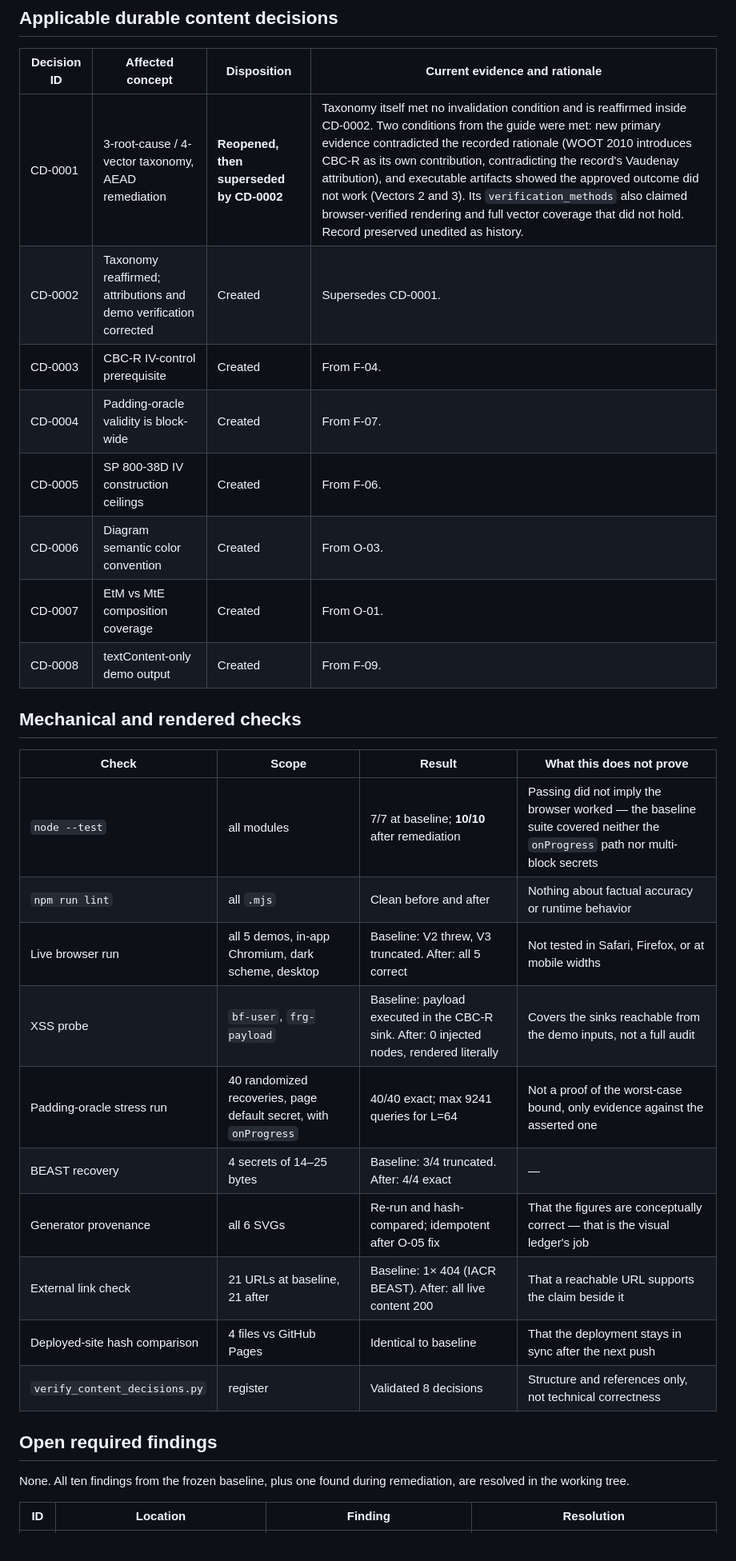
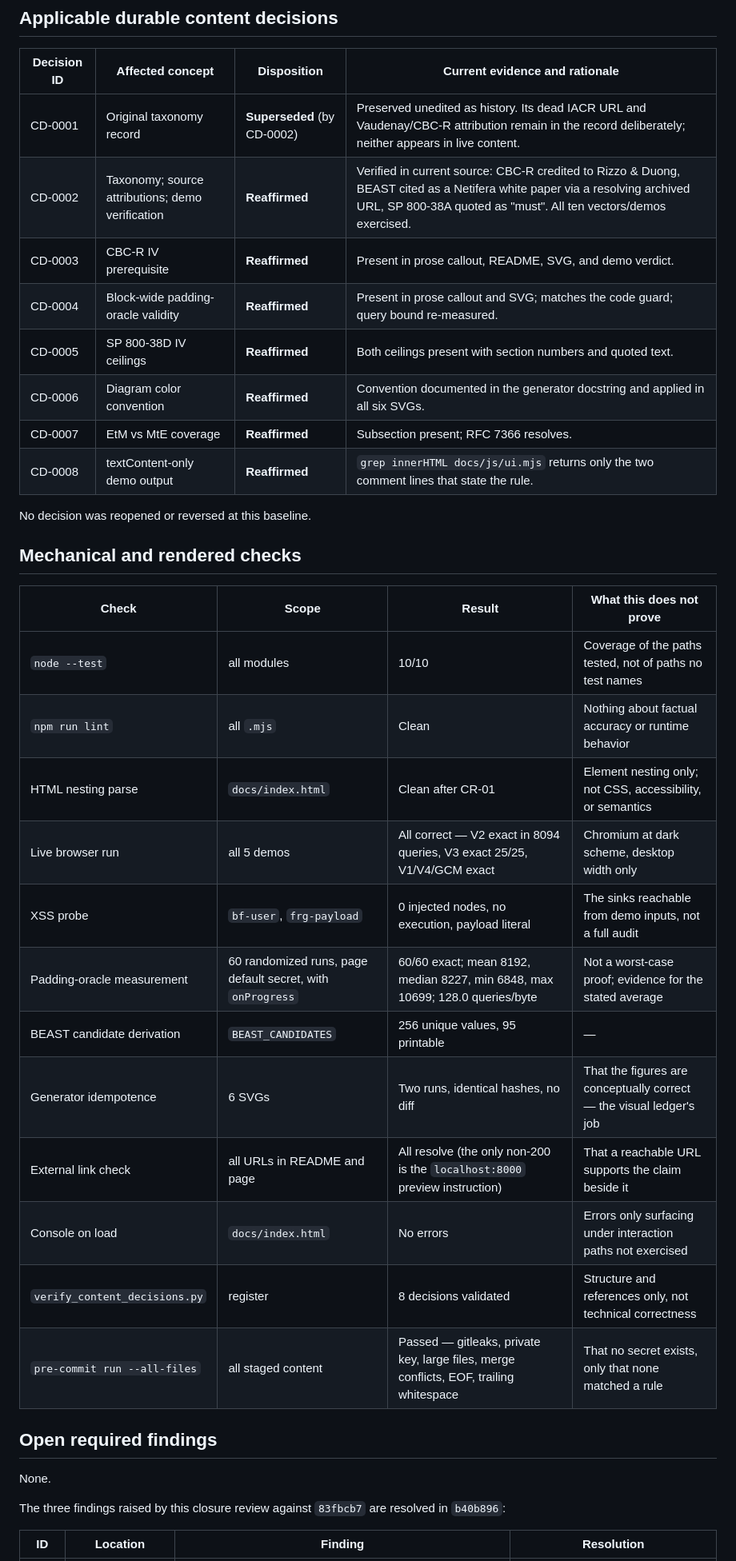
Before and after one commit to llody9977/cbc-mode, a Markdown page: reviews/LATEST_REVIEW.md, the part around one of its changes. Shown at 80% size. GitHub-like rendering.

```diff
--- a/reviews/LATEST_REVIEW.md
+++ b/reviews/LATEST_REVIEW.md
@@ -137,33 +144,39 @@ Provenance note: at baseline all six committed SVGs were byte-identical to fresh
 
 | Decision ID | Affected concept | Disposition | Current evidence and rationale |
 | --- | --- | --- | --- |
-| CD-0001 | 3-root-cause / 4-vector taxonomy, AEAD remediation | **Reopened, then superseded by CD-0002** | Taxonomy itself met no invalidation condition and is reaffirmed inside CD-0002. Two conditions from the guide were met: new primary evidence contradicted the recorded rationale (WOOT 2010 introduces CBC-R as its own contribution, contradicting the record's Vaudenay attribution), and executable artifacts showed the approved outcome did not work (Vectors 2 and 3). Its `verification_methods` also claimed browser-verified rendering and full vector coverage that did not hold. Record preserved unedited as history. |
-| CD-0002 | Taxonomy reaffirmed; attributions and demo verification corrected | Created | Supersedes CD-0001. |
-| CD-0003 | CBC-R IV-control prerequisite | Created | From F-04. |
-| CD-0004 | Padding-oracle validity is block-wide | Created | From F-07. |
-| CD-0005 | SP 800-38D IV construction ceilings | Created | From F-06. |
-| CD-0006 | Diagram semantic color convention | Created | From O-03. |
-| CD-0007 | EtM vs MtE composition coverage | Created | From O-01. |
-| CD-0008 | textContent-only demo output | Created | From F-09. |
+| CD-0001 | Original taxonomy record | **Superseded** (by CD-0002) | Preserved unedited as history. Its dead IACR URL and Vaudenay/CBC-R attribution remain in the record deliberately; neither appears in live content. |
+| CD-0002 | Taxonomy; source attributions; demo verification | **Reaffirmed** | Verified in current source: CBC-R credited to Rizzo & Duong, BEAST cited as a Netifera white paper via a resolving archived URL, SP 800-38A quoted as "must". All ten vectors/demos exercised. |
+| CD-0003 | CBC-R IV prerequisite | **Reaffirmed** | Present in prose callout, README, SVG, and demo verdict. |
+| CD-0004 | Block-wide padding-oracle validity | **Reaffirmed** | Present in prose callout and SVG; matches the code guard; query bound re-measured. |
+| CD-0005 | SP 800-38D IV ceilings | **Reaffirmed** | Both ceilings present with section numbers and quoted text. |
+| CD-0006 | Diagram color convention | **Reaffirmed** | Convention documented in the generator docstring and applied in all six SVGs. |
+| CD-0007 | EtM vs MtE coverage | **Reaffirmed** | Subsection present; RFC 7366 resolves. |
+| CD-0008 | textContent-only demo output | **Reaffirmed** | `grep innerHTML docs/js/ui.mjs` returns only the two comment lines that state the rule. |
+
+No decision was reopened or reversed at this baseline.
 
 ## Mechanical and rendered checks
 
 | Check | Scope | Result | What this does not prove |
 | --- | --- | --- | --- |
-| `node --test` | all modules | 7/7 at baseline; **10/10** after remediation | Passing did not imply the browser worked — the baseline suite covered neither the `onProgress` path nor multi-block secrets |
-| `npm run lint` | all `.mjs` | Clean before and after | Nothing about factual accuracy or runtime behavior |
-| Live browser run | all 5 demos, in-app Chromium, dark scheme, desktop | Baseline: V2 threw, V3 truncated. After: all 5 correct | Not tested in Safari, Firefox, or at mobile widths |
-| XSS probe | `bf-user`, `frg-payload` | Baseline: payload executed in the CBC-R sink. After: 0 injected nodes, rendered literally | Covers the sinks reachable from the demo inputs, not a full audit |
-| Padding-oracle stress run | 40 randomized recoveries, page default secret, with `onProgress` | 40/40 exact; max 9241 queries for L=64 | Not a proof of the worst-case bound, only evidence against the asserted one |
-| BEAST recovery | 4 secrets of 14–25 bytes | Baseline: 3/4 truncated. After: 4/4 exact | — |
-| Generator provenance | all 6 SVGs | Re-run and hash-compared; idempotent after O-05 fix | That the figures are conceptually correct — that is the visual ledger's job |
-| External link check | 21 URLs at baseline, 21 after | Baseline: 1× 404 (IACR BEAST). After: all live content 200 | That a reachable URL supports the claim beside it |
-| Deployed-site hash comparison | 4 files vs GitHub Pages | Identical to baseline | That the deployment stays in sync after the next push |
-| `verify_content_decisions.py` | register | Validated 8 decisions | Structure and references only, not technical correctness |
+| `node --test` | all modules | 10/10 | Coverage of the paths tested, not of paths no test names |
+| `npm run lint` | all `.mjs` | Clean | Nothing about factual accuracy or runtime behavior |
+| HTML nesting parse | `docs/index.html` | Clean after CR-01 | Element nesting only; not CSS, accessibility, or semantics |
+| Live browser run | all 5 demos | All correct — V2 exact in 8094 queries, V3 exact 25/25, V1/V4/GCM exact | Chromium at dark scheme, desktop width only |
+| XSS probe | `bf-user`, `frg-payload` | 0 injected nodes, no execution, payload literal | The sinks reachable from demo inputs, not a full audit |
+| Padding-oracle measurement | 60 randomized runs, page default secret, with `onProgress` | 60/60 exact; mean 8192, median 8227, min 6848, max 10699; 128.0 queries/byte | Not a worst-case proof; evidence for the stated average |
+| BEAST candidate derivation | `BEAST_CANDIDATES` | 256 unique values, 95 printable | — |
+| Generator idempotence | 6 SVGs | Two runs, identical hashes, no diff | That the figures are conceptually correct — the visual ledger's job |
+| External link check | all URLs in README and page | All resolve (the only non-200 is the `localhost:8000` preview instruction) | That a reachable URL supports the claim beside it |
+| Console on load | `docs/index.html` | No errors | Errors only surfacing under interaction paths not exercised |
+| `verify_content_decisions.py` | register | 8 decisions validated | Structure and references only, not technical correctness |
+| `pre-commit run --all-files` | all staged content | Passed — gitleaks, private key, large files, merge conflicts, EOF, trailing whitespace | That no secret exists, only that none matched a rule |
 
 ## Open required findings
 
-None. All ten findings from the frozen baseline, plus one found during remediation, are resolved in the working tree.
+None.
+
+The three findings raised by this closure review against `83fbcb7` are resolved in `b40b896`:
 
 | ID | Location | Finding | Resolution |
 | --- | --- | --- | --- |
```
Also changed, not shown: other parts of reviews/LATEST_REVIEW.md (+97 -111 lines).
